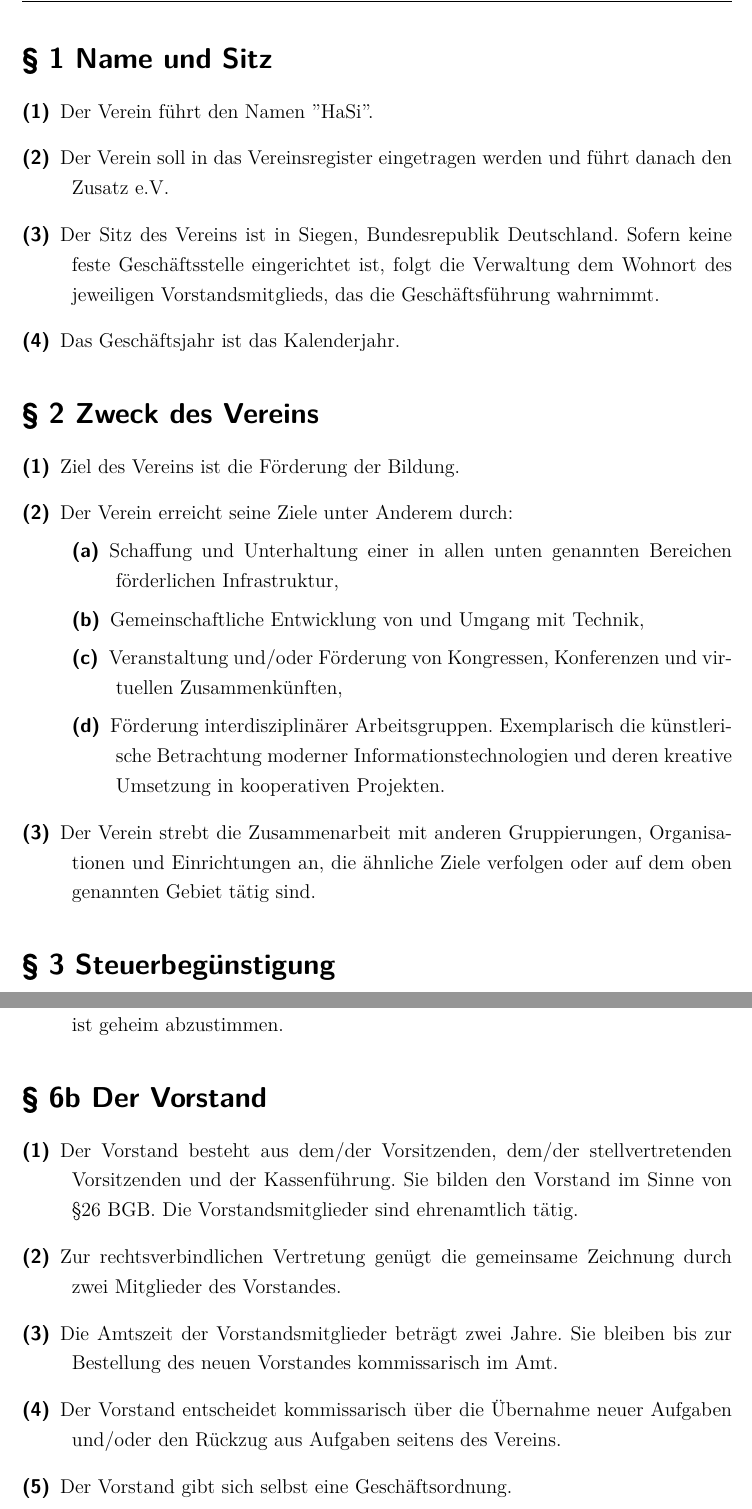
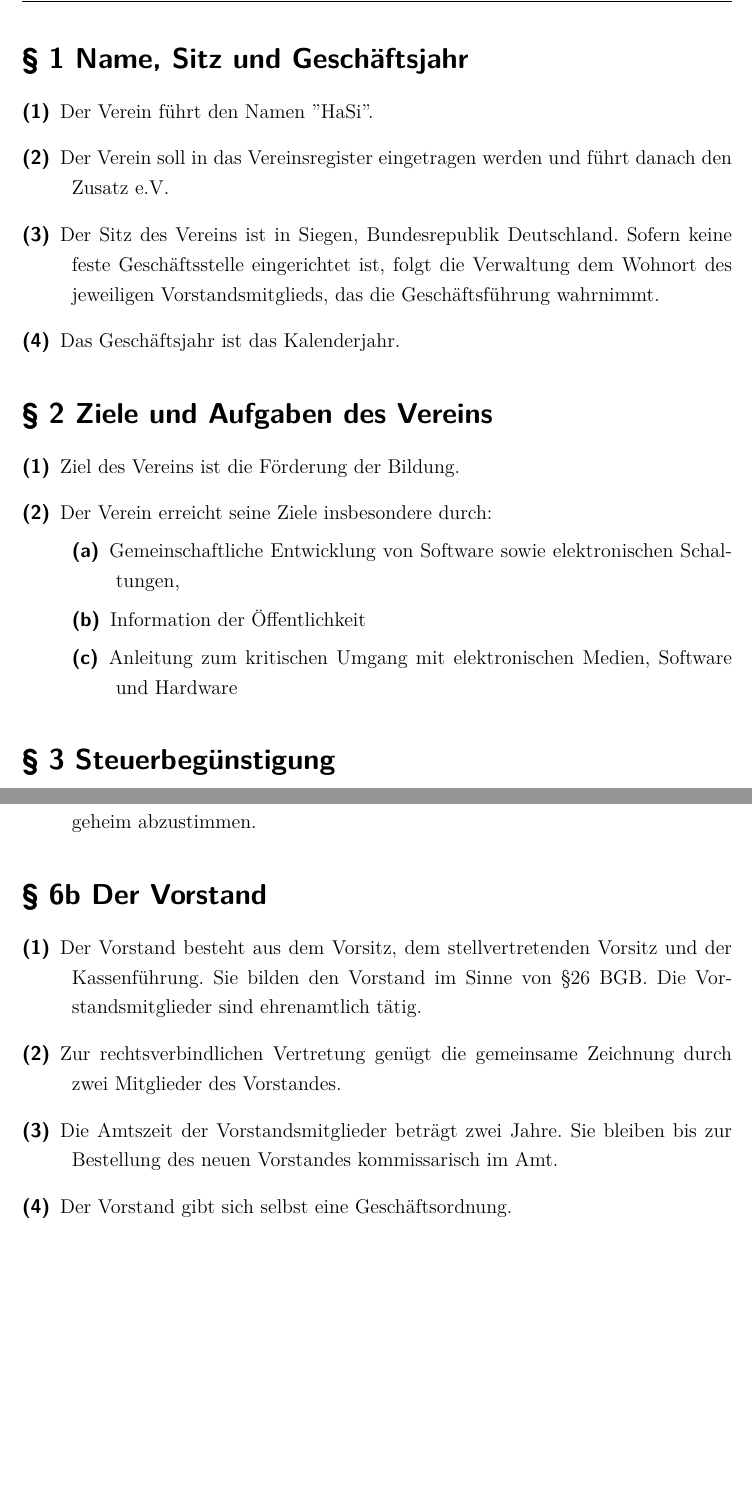
Before and after one commit to Hybr1s/satzungen, a LaTeX document (tex HaSi Satzung/HaSi20-Satzung.tex): two parts of pages 3 and 7 of 8 before the commit and two parts of pages 3 and 7 of 7 after it, joined at a grey line, cut at the place of the change, the shorter picture padded with empty space. Compiled offline with XeLaTeX.

Commit message:
Überarbeitung zusammen mit J&V nach nicht beschlussfähiger MV

```diff
--- a/tex HaSi Satzung/HaSi20-Satzung.tex
+++ b/tex HaSi Satzung/HaSi20-Satzung.tex
@@ -14,7 +14,7 @@
 \usepackage{subfig}
 \usepackage{fancyhdr}
 \usepackage{url}
-
+\usepackage{ulem}
 
 
 %-------------------
@@ -127,7 +127,7 @@ www.hasi.it
 \setcounter{page}{1}
 
 
-\section*{\S{} 1 Name und Sitz}
+\section*{\S{} 1 Name, Sitz und Geschäftsjahr}
 \addcontentsline{toc}{section}{\S{} 1 Name und Sitz}
 \begin{description}
 
@@ -140,20 +140,17 @@ www.hasi.it
 
 
 
-\section*{\S{} 2 Zweck des Vereins}
+\section*{\S{} 2 Ziele und Aufgaben des Vereins}
 \addcontentsline{toc}{section}{\S{} 2 Zweck des Vereins}
 \begin{description}
 
 \item[(1)] Ziel des Vereins ist die Förderung der Bildung.
-\item[(2)] Der Verein erreicht seine Ziele unter Anderem durch:
+\item[(2)] Der Verein erreicht seine Ziele insbesondere durch:
 \begin{description}
- \item[(a)] Schaffung und Unterhaltung einer in allen unten genannten Bereichen förderlichen Infrastruktur,
- \item[(b)] Gemeinschaftliche Entwicklung von und Umgang mit Technik,
- \item[(c)] Veranstaltung und/oder Förderung von Kongressen, Konferenzen und virtuellen Zusammenkünften,
- \item[(d)] Förderung interdisziplinärer Arbeitsgruppen. Exemplarisch die künstlerische Betrachtung moderner Informationstechnologien und deren kreative Umsetzung in kooperativen Projekten.
+ \item[(a)] Gemeinschaftliche Entwicklung von Software sowie elektronischen Schaltungen,
+ \item[(b)] Information der Öffentlichkeit
+\item[(c)] Anleitung zum kritischen Umgang mit elektronischen Medien, Software und Hardware
 \end{description}
-\item[(3)] Der Verein strebt die Zusammenarbeit mit anderen Gruppierungen, Organisationen und Einrichtungen an, die ähnliche Ziele verfolgen oder auf dem oben genannten Gebiet tätig sind.
-
 \end{description}
 
 
@@ -243 +236,0 @@ www.hasi.it
-\item[(8)] Die Mitgliederversammlung fasst ihre Beschlüsse grundsätzlich mit relativer Mehrheit in offener Abstimmung. Stimmenthaltungen bleiben ohne Wirkung. Ausschluss von Mitgliedern, Beschlüsse über Satzungsänderungen und Auflösung des Vereins erfordern mindestens doppelt so viele gültige Ja-Stimmen wie Nein-Stimmen. Auf Wunsch eines oder mehrerer stimmberechtigter Mitglieder ist geheim abzustimmen.
@@ -244,3 +240,4 @@ www.hasi.it
+\item[(8)] Die Mitgliederversammlung fasst ihre Beschlüsse grundsätzlich mit relativer Mehrheit in offener Abstimmung. Stimmenthaltungen bleiben ohne Wirkung. Ausschluss von Mitgliedern, Beschlüsse über Satzungsänderungen und Auflösung des Vereins erfordern mindestens doppelt so viele gültige Ja-Stimmen wie Nein-Stimmen. Auf Wunsch mindestens eines stimmberechtigten Mitglieds ist geheim abzustimmen.
 
 \end{description}
 
@@ -250,11 +247,10 @@ www.hasi.it
 \addcontentsline{toc}{section}{\S{} 6B Der Vorstand}
 \begin{description}
 
-\item[(1)] Der Vorstand besteht aus dem/der Vorsitzenden, dem/der stellvertretenden Vorsitzenden und der Kassenführung. Sie bilden den Vorstand im Sinne von §26 BGB. Die Vorstandsmitglieder sind ehrenamtlich tätig.
+\item[(1)] Der Vorstand besteht aus dem Vorsitz, dem stellvertretenden Vorsitz und der Kassenführung. Sie bilden den Vorstand im Sinne von §26 BGB. Die Vorstandsmitglieder sind ehrenamtlich tätig.
 \item[(2)] Zur rechtsverbindlichen Vertretung genügt die gemeinsame Zeichnung durch zwei Mitglieder des Vorstandes.
 \item[(3)] Die Amtszeit der Vorstandsmitglieder beträgt zwei Jahre. Sie bleiben bis zur Bestellung des neuen Vorstandes kommissarisch im Amt.
-\item[(4)] Der Vorstand entscheidet kommissarisch über die Übernahme neuer Aufgaben und/oder den Rückzug aus Aufgaben seitens des Vereins. %finde kommissarisch nicht gut, was wenn die Mitgliederversammlung nachträglich die Übernahme ablehnt?
-\item[(5)] Der Vorstand gibt sich selbst eine Geschäftsordnung.
+\item[(4)] Der Vorstand gibt sich selbst eine Geschäftsordnung.
 
 \end{description}
 
```
Also changed, not shown: tex HaSi Satzung/HaSi20-Satzung.tex (28 more changed lines).
